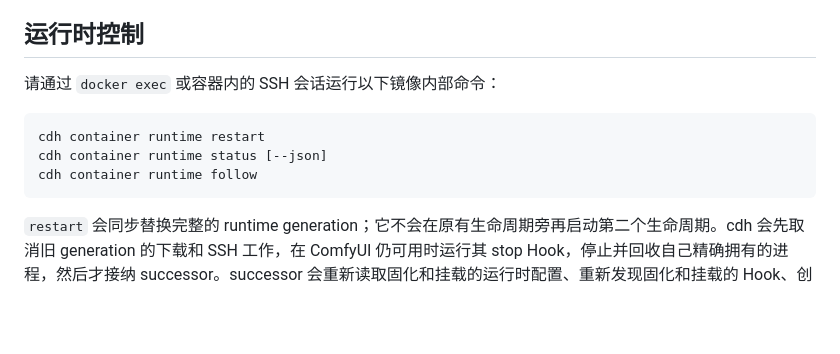
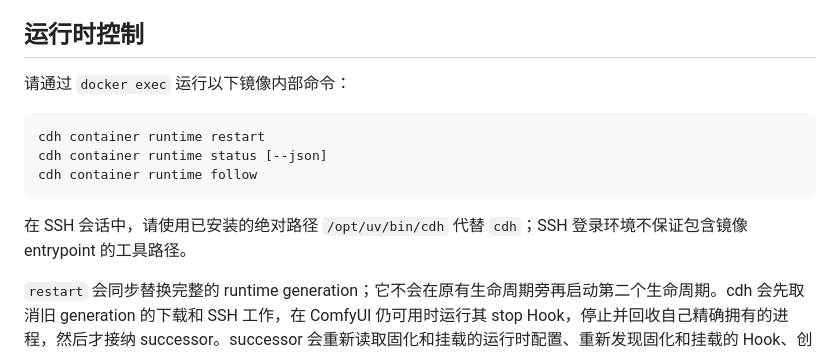
Before and after one commit to jimlee2048/comfyui-docker-helper, a Markdown page: docs/user/runtime.zh-CN.md, the part around the change. Drawn GitHub-style; blank space fills up the shorter version.

````diff
--- a/docs/user/runtime.zh-CN.md
+++ b/docs/user/runtime.zh-CN.md
@@ -38,13 +38,15 @@ built-in defaults < baked config < mounted config < environment
 
 ## 运行时控制
 
-请通过 `docker exec` 或容器内的 SSH 会话运行以下镜像内部命令：
+请通过 `docker exec` 运行以下镜像内部命令：
 
 ```text
 cdh container runtime restart
 cdh container runtime status [--json]
 cdh container runtime follow
 ```
+
+在 SSH 会话中，请使用已安装的绝对路径 `/opt/uv/bin/cdh` 代替 `cdh`；SSH 登录环境不保证包含镜像 entrypoint 的工具路径。
 
 `restart` 会同步替换完整的 runtime generation；它不会在原有生命周期旁再启动第二个生命周期。cdh 会先取消旧 generation 的下载和 SSH 工作，在 ComfyUI 仍可用时运行其 stop Hook，停止并回收自己精确拥有的进程，然后才接纳 successor。successor 会重新读取固化和挂载的运行时配置、重新发现固化和挂载的 Hook、创建全新的下载与 SSH owner，并重新执行下文的启动顺序。它仍使用镜像 entrypoint 捕获的环境；仅提供给 `restart` 客户端的环境变量不会成为运行时覆盖项。同一时间只会接纳一个 restart mutation；其他请求会立即返回 busy，而不会排队或加入该操作。
 
````
Also changed, not shown: docs/user/runtime.md (+3 -1 lines).
